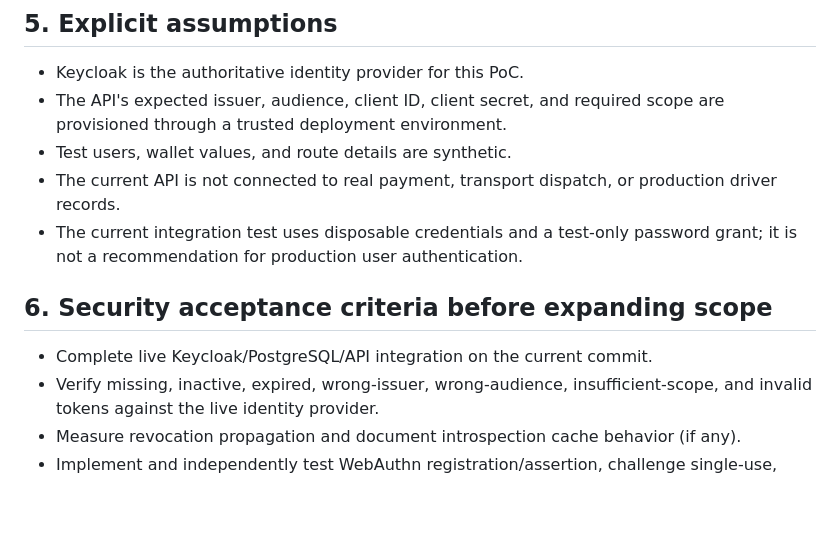
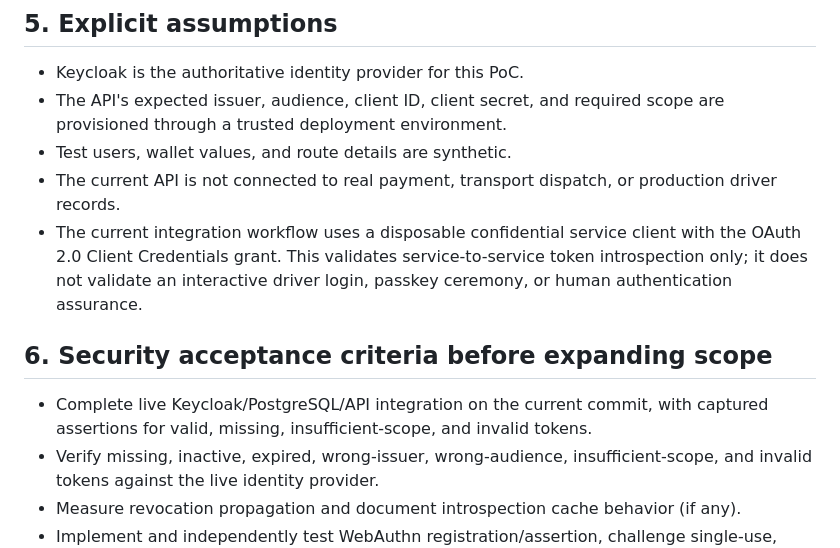
Before and after one commit to alqayadhia123/SANAD-Research-Project, a Markdown page: docs/THREAT_MODEL.md, the part around the change. GitHub-like rendering; blank space fills up the shorter version.

Commit message:
docs(security): align threat model with client-credentials test flow

```diff
--- a/docs/THREAT_MODEL.md
+++ b/docs/THREAT_MODEL.md
@@ -57,11 +57,11 @@ The Compose network is intended for a local lab. Published API and Keycloak port
 - The API's expected issuer, audience, client ID, client secret, and required scope are provisioned through a trusted deployment environment.
 - Test users, wallet values, and route details are synthetic.
 - The current API is not connected to real payment, transport dispatch, or production driver records.
-- The current integration test uses disposable credentials and a test-only password grant; it is not a recommendation for production user authentication.
+- The current integration workflow uses a disposable confidential service client with the OAuth 2.0 Client Credentials grant. This validates service-to-service token introspection only; it does not validate an interactive driver login, passkey ceremony, or human authentication assurance.
 
 ## 6. Security acceptance criteria before expanding scope
 
-- Complete live Keycloak/PostgreSQL/API integration on the current commit.
+- Complete live Keycloak/PostgreSQL/API integration on the current commit, with captured assertions for valid, missing, insufficient-scope, and invalid tokens.
 - Verify missing, inactive, expired, wrong-issuer, wrong-audience, insufficient-scope, and invalid tokens against the live identity provider.
 - Measure revocation propagation and document introspection cache behavior (if any).
 - Implement and independently test WebAuthn registration/assertion, challenge single-use, origin/RP ID binding, signature validation, and replay rejection before claiming passkey protection.
```
